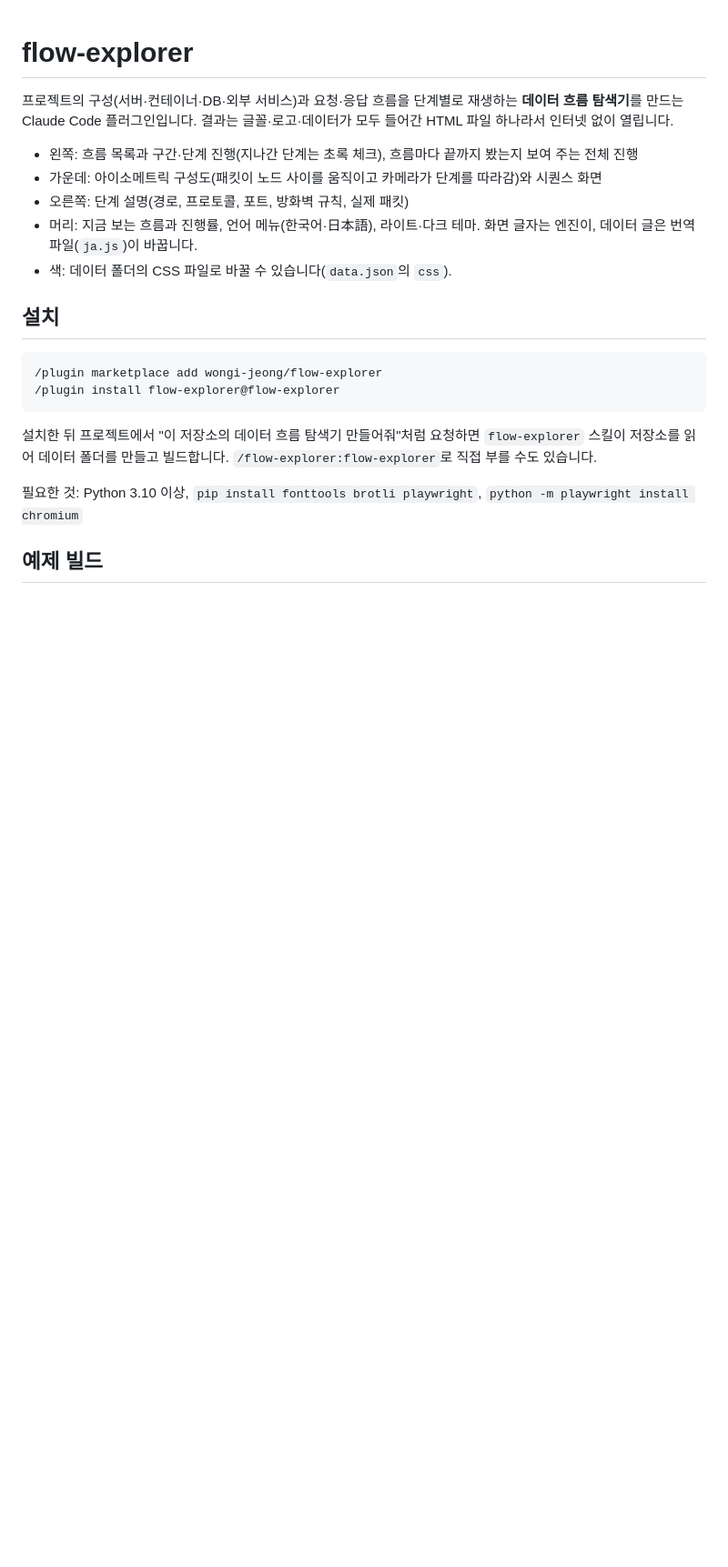
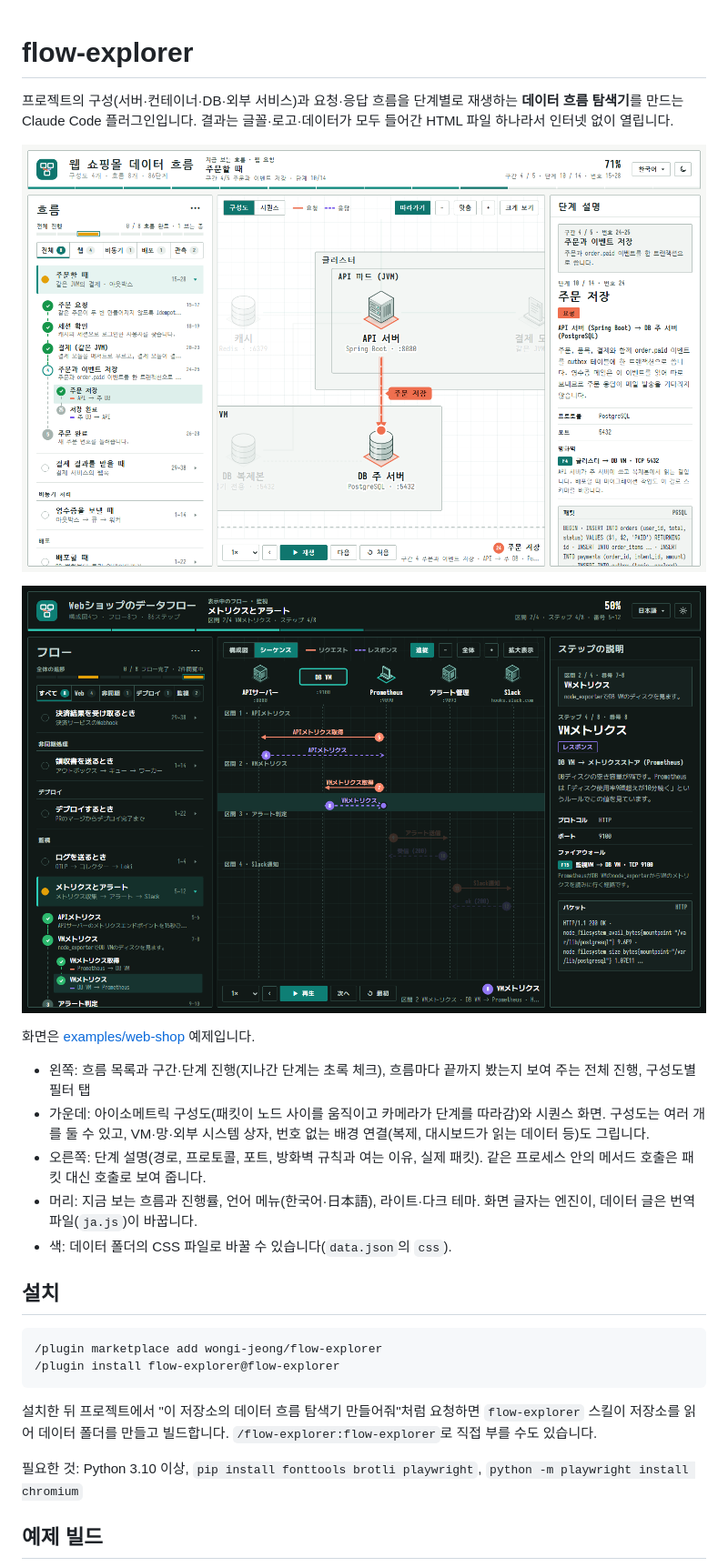
Before and after one commit to wongi-jeong/flow-explorer, a Markdown page: README.md, the part around one of its changes. Shown at 91% size. Rendered like a GitHub page; pictures changed too: docs/screenshot-network.png (added), docs/screenshot-sequence.png (added); blank space fills up the shorter version.

```diff
--- a/README.md
+++ b/README.md
@@ -2,9 +2,15 @@
 
 프로젝트의 구성(서버·컨테이너·DB·외부 서비스)과 요청·응답 흐름을 단계별로 재생하는 **데이터 흐름 탐색기**를 만드는 Claude Code 플러그인입니다. 결과는 글꼴·로고·데이터가 모두 들어간 HTML 파일 하나라서 인터넷 없이 열립니다.
 
-- 왼쪽: 흐름 목록과 구간·단계 진행(지나간 단계는 초록 체크), 흐름마다 끝까지 봤는지 보여 주는 전체 진행
-- 가운데: 아이소메트릭 구성도(패킷이 노드 사이를 움직이고 카메라가 단계를 따라감)와 시퀀스 화면
-- 오른쪽: 단계 설명(경로, 프로토콜, 포트, 방화벽 규칙, 실제 패킷)
+![구성도 화면: API 서버가 주문과 이벤트를 한 트랜잭션으로 DB 주 서버에 저장하는 단계. 오른쪽에 방화벽 규칙과 실제 SQL 패킷이 보인다](docs/screenshot-network.png)
+
+![시퀀스 화면(일본어, 다크 테마): Prometheus가 DB VM 전체의 지표를 가져오고 경보를 Slack으로 보내는 흐름](docs/screenshot-sequence.png)
+
+화면은 [examples/web-shop](examples/web-shop) 예제입니다.
+
+- 왼쪽: 흐름 목록과 구간·단계 진행(지나간 단계는 초록 체크), 흐름마다 끝까지 봤는지 보여 주는 전체 진행, 구성도별 필터 탭
+- 가운데: 아이소메트릭 구성도(패킷이 노드 사이를 움직이고 카메라가 단계를 따라감)와 시퀀스 화면. 구성도는 여러 개를 둘 수 있고, VM·망·외부 시스템 상자, 번호 없는 배경 연결(복제, 대시보드가 읽는 데이터 등)도 그립니다.
+- 오른쪽: 단계 설명(경로, 프로토콜, 포트, 방화벽 규칙과 여는 이유, 실제 패킷). 같은 프로세스 안의 메서드 호출은 패킷 대신 호출로 보여 줍니다.
 - 머리: 지금 보는 흐름과 진행률, 언어 메뉴(한국어·日本語), 라이트·다크 테마. 화면 글자는 엔진이, 데이터 글은 번역 파일(`ja.js`)이 바꿉니다.
 - 색: 데이터 폴더의 CSS 파일로 바꿀 수 있습니다(`data.json`의 `css`).
 
```
Also changed, not shown: other parts of README.md (+4 -1 lines), examples/README.md (+6 -3 lines), skills/flow-explorer/SKILL.md (+3 -2 lines), 9 other files.
